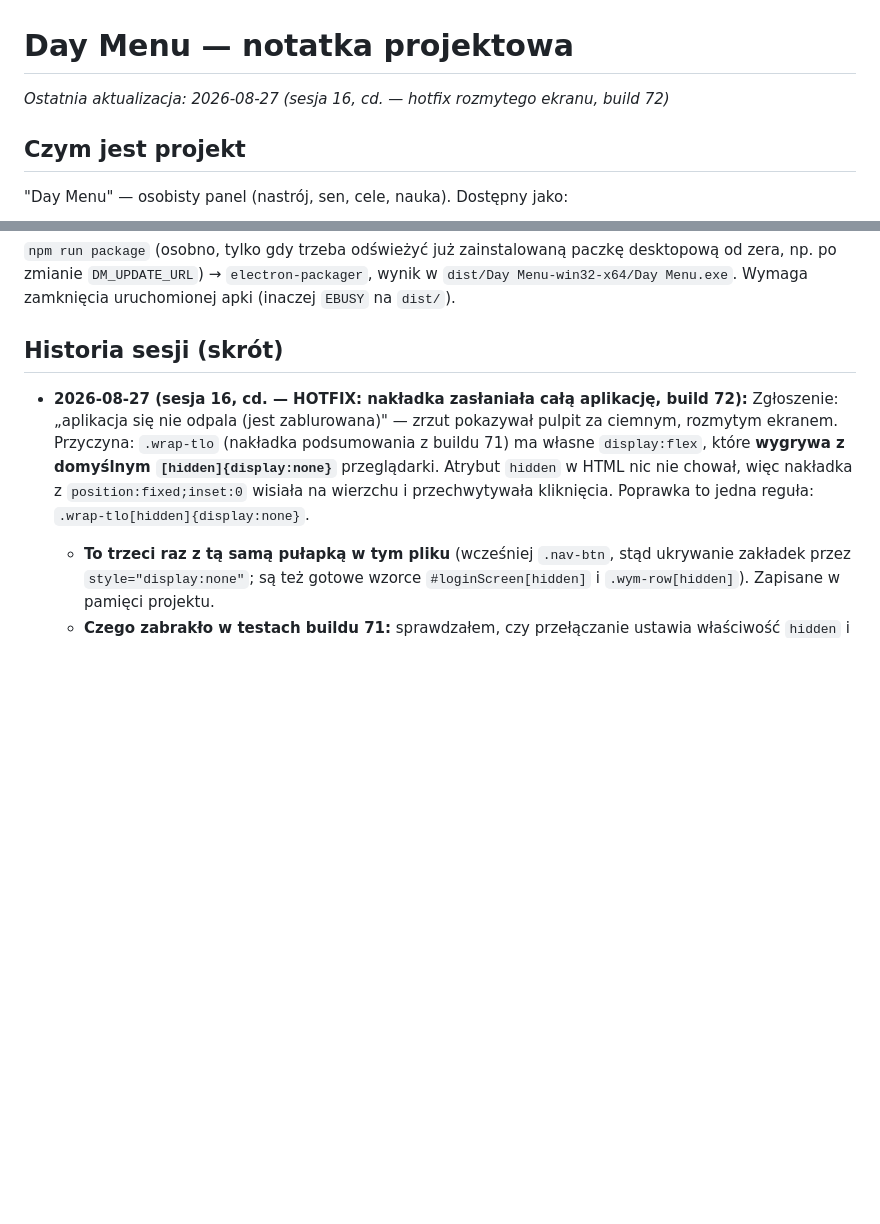
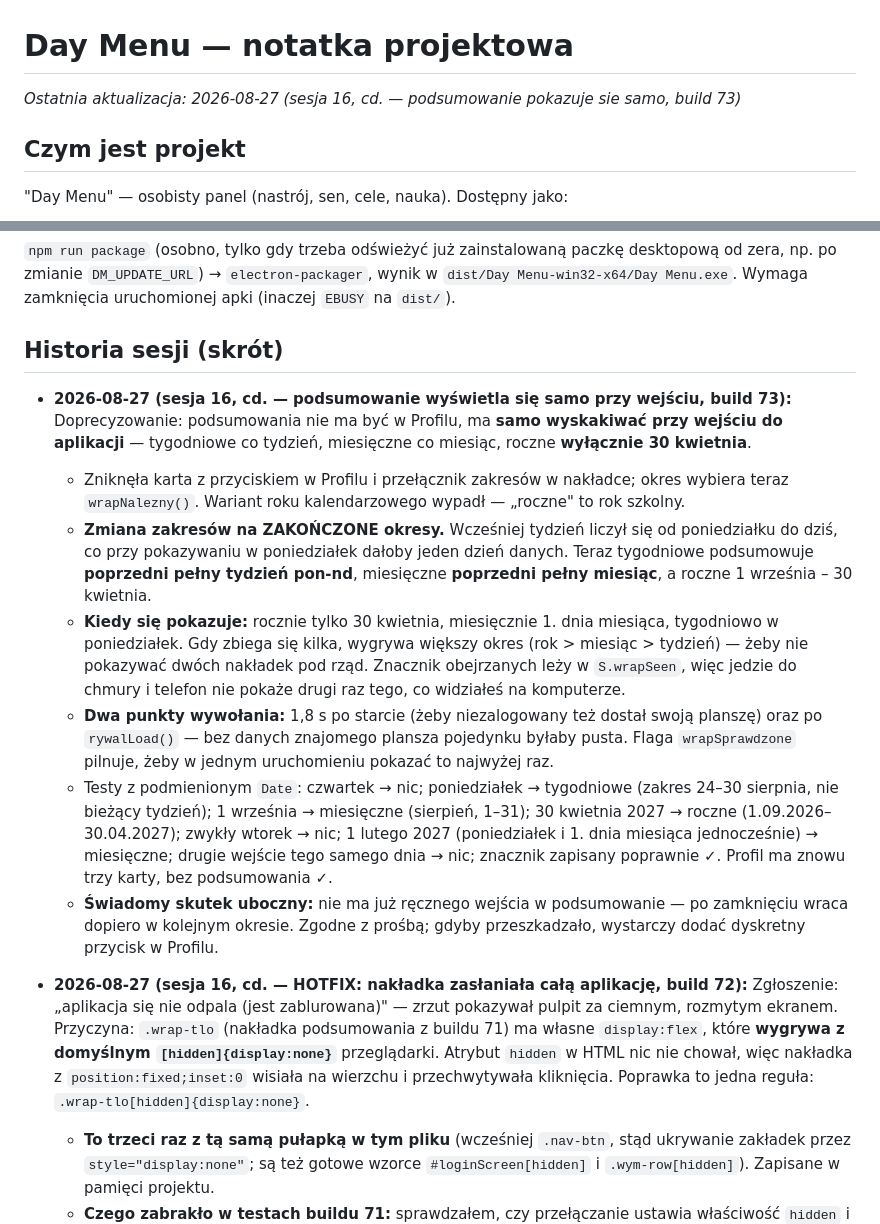
Before and after one commit to Niki321123/DEYMENUE, a Markdown page: PROJECT_NOTES.md, 2 parts joined by grey strips. GitHub-like rendering; blank space fills up the shorter version.

Commit message:
docs: note build 73 (podsumowanie automatyczne)

```diff
--- a/PROJECT_NOTES.md
+++ b/PROJECT_NOTES.md
@@ -1,6 +1,6 @@
 # Day Menu — notatka projektowa
 
-_Ostatnia aktualizacja: 2026-08-27 (sesja 16, cd. — hotfix rozmytego ekranu, build 72)_
+_Ostatnia aktualizacja: 2026-08-27 (sesja 16, cd. — podsumowanie pokazuje sie samo, build 73)_
 
 ## Czym jest projekt
 
@@ -449,6 +449,32 @@ desktopową od zera, np. po zmianie `DM_UPDATE_URL`) → `electron-packager`, wy
 
 ## Historia sesji (skrót)
 
+- **2026-08-27 (sesja 16, cd. — podsumowanie wyświetla się samo przy wejściu, build 73):**
+  Doprecyzowanie: podsumowania nie ma być w Profilu, ma **samo wyskakiwać przy wejściu do
+  aplikacji** — tygodniowe co tydzień, miesięczne co miesiąc, roczne **wyłącznie 30 kwietnia**.
+  - Zniknęła karta z przyciskiem w Profilu i przełącznik zakresów w nakładce; okres wybiera
+    teraz `wrapNalezny()`. Wariant roku kalendarzowego wypadł — „roczne" to rok szkolny.
+  - **Zmiana zakresów na ZAKOŃCZONE okresy.** Wcześniej tydzień liczył się od poniedziałku
+    do dziś, co przy pokazywaniu w poniedziałek dałoby jeden dzień danych. Teraz tygodniowe
+    podsumowuje **poprzedni pełny tydzień pon-nd**, miesięczne **poprzedni pełny miesiąc**,
+    a roczne 1 września – 30 kwietnia.
+  - **Kiedy się pokazuje:** rocznie tylko 30 kwietnia, miesięcznie 1. dnia miesiąca,
+    tygodniowo w poniedziałek. Gdy zbiega się kilka, wygrywa większy okres (rok > miesiąc >
+    tydzień) — żeby nie pokazywać dwóch nakładek pod rząd. Znacznik obejrzanych leży
+    w `S.wrapSeen`, więc jedzie do chmury i telefon nie pokaże drugi raz tego, co widziałeś
+    na komputerze.
+  - **Dwa punkty wywołania:** 1,8 s po starcie (żeby niezalogowany też dostał swoją planszę)
+    oraz po `rywalLoad()` — bez danych znajomego plansza pojedynku byłaby pusta. Flaga
+    `wrapSprawdzone` pilnuje, żeby w jednym uruchomieniu pokazać to najwyżej raz.
+  - Testy z podmienionym `Date`: czwartek → nic; poniedziałek → tygodniowe (zakres 24–30
+    sierpnia, nie bieżący tydzień); 1 września → miesięczne (sierpień, 1–31); 30 kwietnia
+    2027 → roczne (1.09.2026–30.04.2027); zwykły wtorek → nic; 1 lutego 2027 (poniedziałek
+    i 1. dnia miesiąca jednocześnie) → miesięczne; drugie wejście tego samego dnia → nic;
+    znacznik zapisany poprawnie ✓. Profil ma znowu trzy karty, bez podsumowania ✓.
+  - **Świadomy skutek uboczny:** nie ma już ręcznego wejścia w podsumowanie — po zamknięciu
+    wraca dopiero w kolejnym okresie. Zgodne z prośbą; gdyby przeszkadzało, wystarczy dodać
+    dyskretny przycisk w Profilu.
+
 - **2026-08-27 (sesja 16, cd. — HOTFIX: nakładka zasłaniała całą aplikację, build 72):**
   Zgłoszenie: „aplikacja się nie odpala (jest zablurowana)" — zrzut pokazywał pulpit za
   ciemnym, rozmytym ekranem. Przyczyna: `.wrap-tlo` (nakładka podsumowania z buildu 71) ma
```
